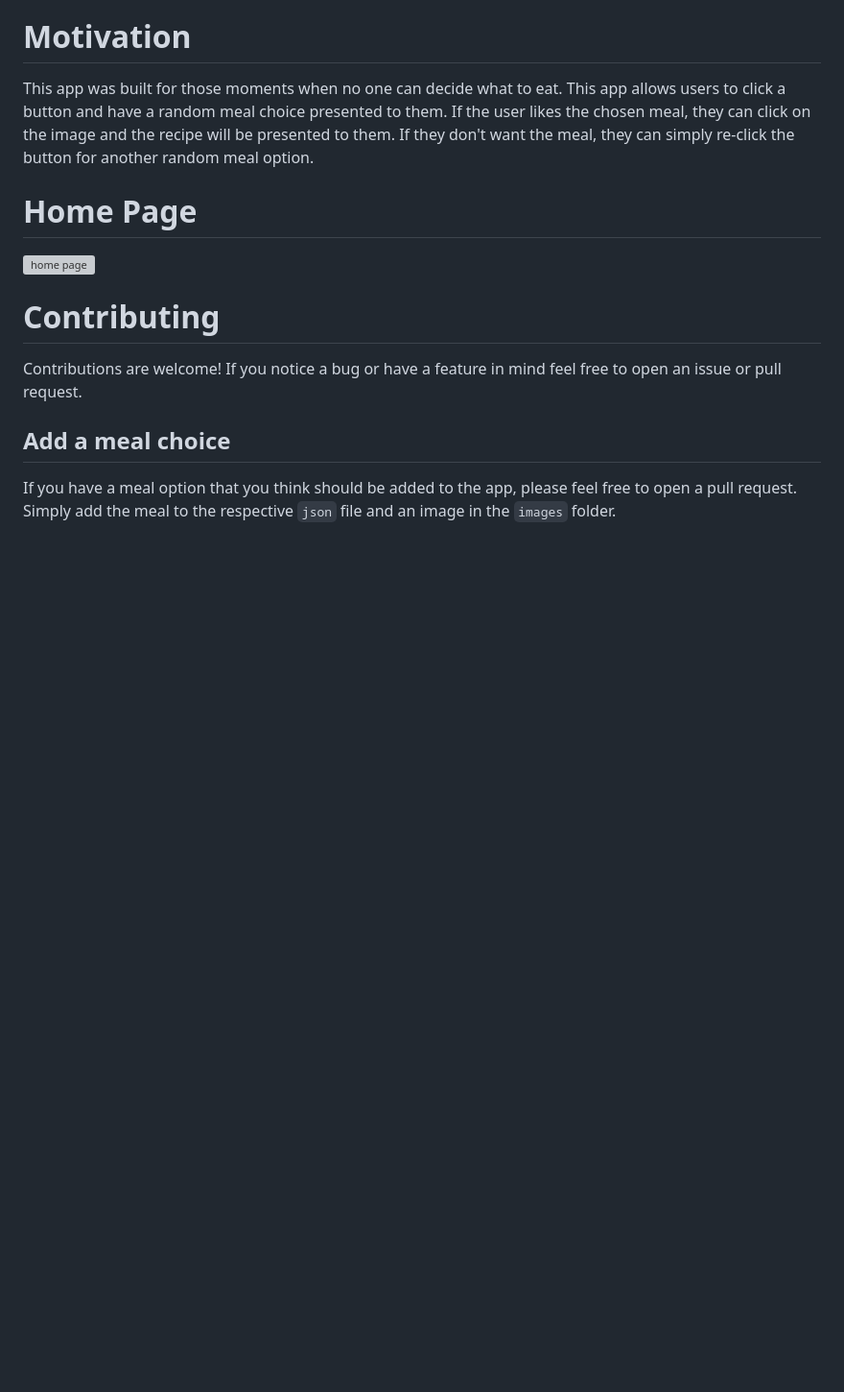
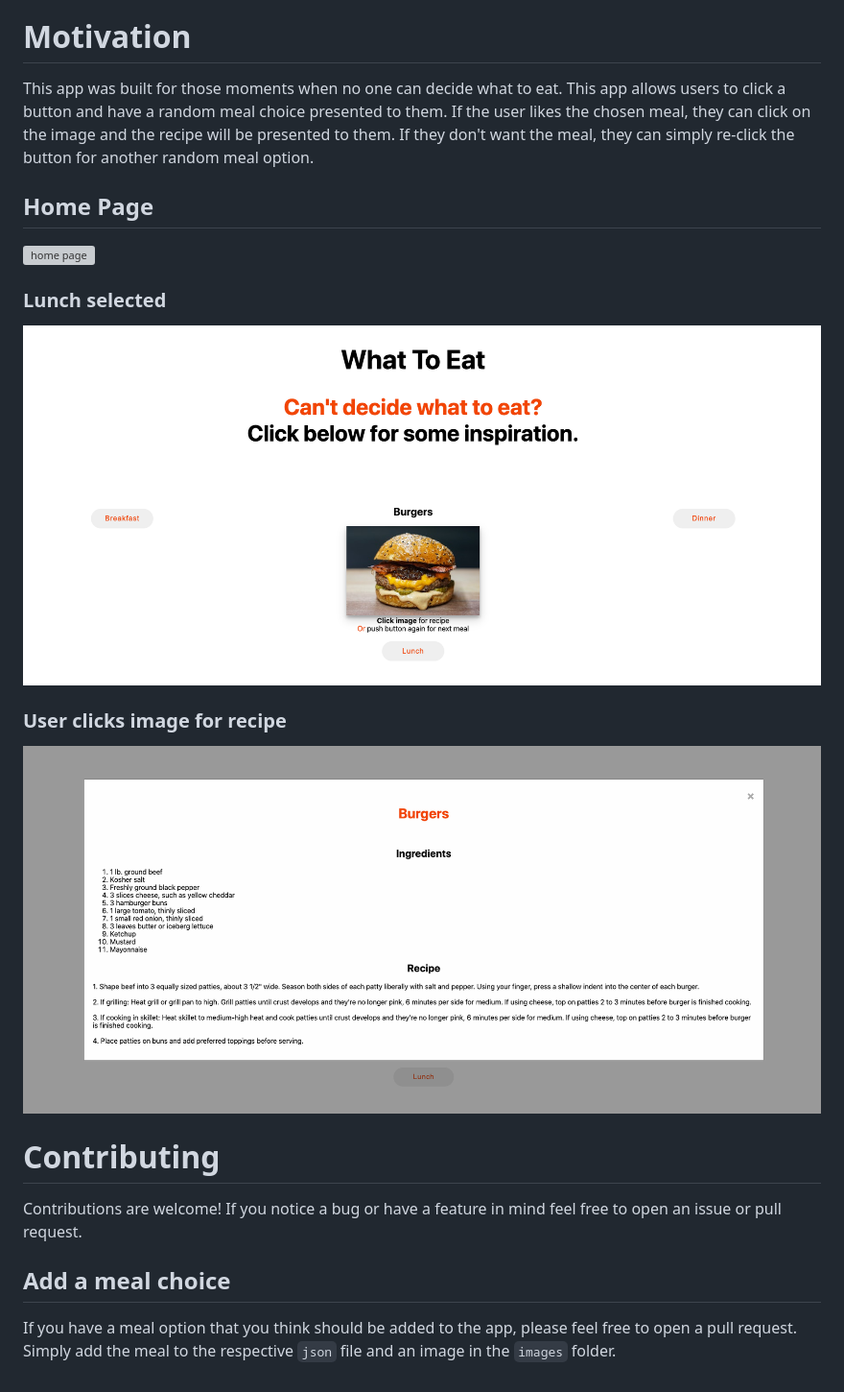
Before and after one commit to joneskj55/what-to-eat, a Markdown page: README.md, the part around the change. Shown: that part at 96% size. GitHub-like rendering; pictures changed too: lunch.png (added), recipe.png (added); blank space fills up the shorter version; grey boxes are pictures that could not be loaded.

Commit message:
add images to readme

```diff
--- a/README.md
+++ b/README.md
@@ -4,8 +4,12 @@ What To Eat is an application that helps users who can't decide what they want t
 # Motivation
 This app was built for those moments when no one can decide what to eat. This app allows users to click a button and have a random meal choice presented to them. If the user likes the chosen meal, they can click on the image and the recipe will be presented to them. If they don't want the meal, they can simply re-click the button for another random meal option.
 
-# Home Page
+## Home Page
 ![home page](home.png "Home Page")
+### Lunch selected
+![lunch](lunch.png "Lunch")
+### User clicks image for recipe
+![recipe](recipe.png "Recipe")
 
 # Contributing
 Contributions are welcome! If you notice a bug or have a feature in mind feel free to open an issue or pull request.
```
